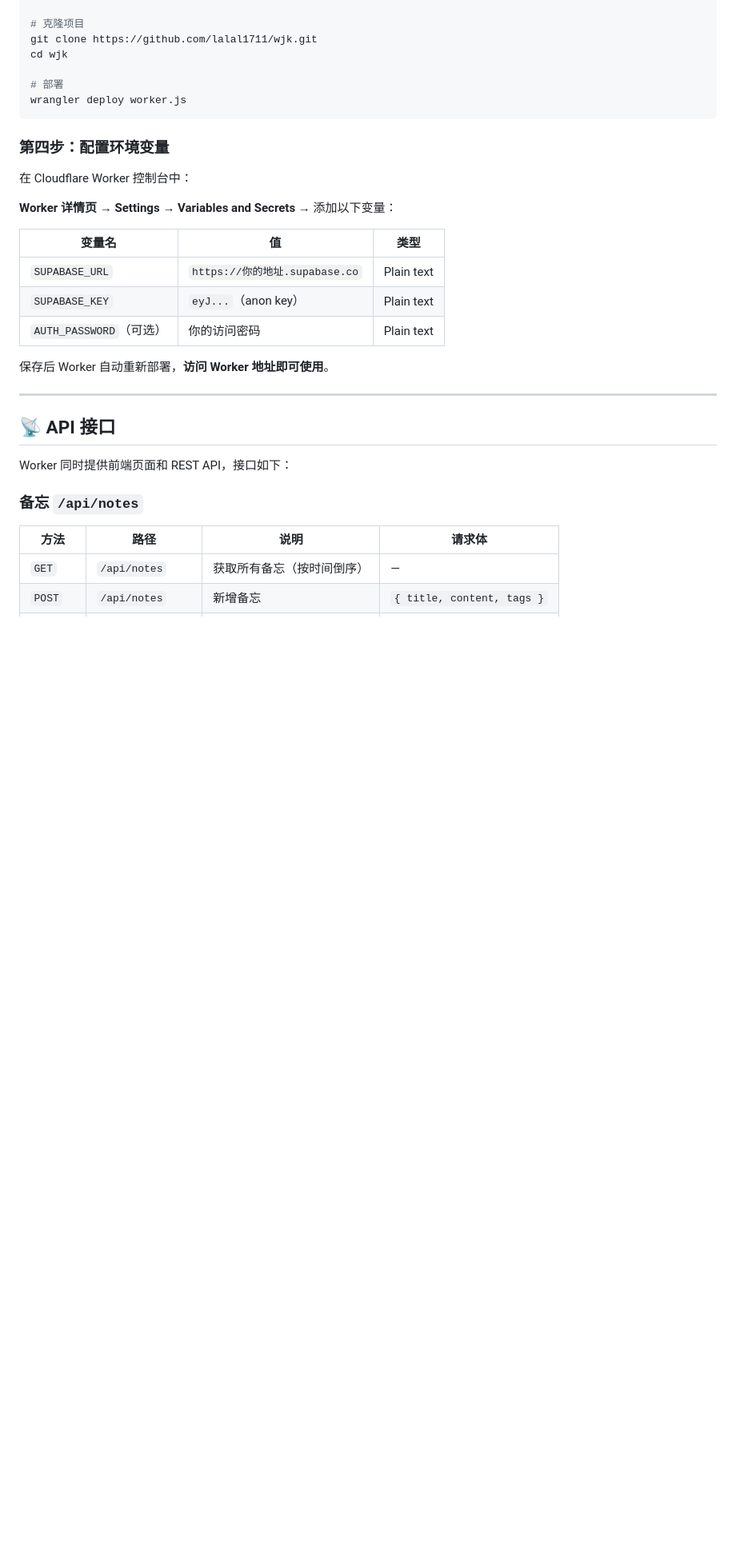
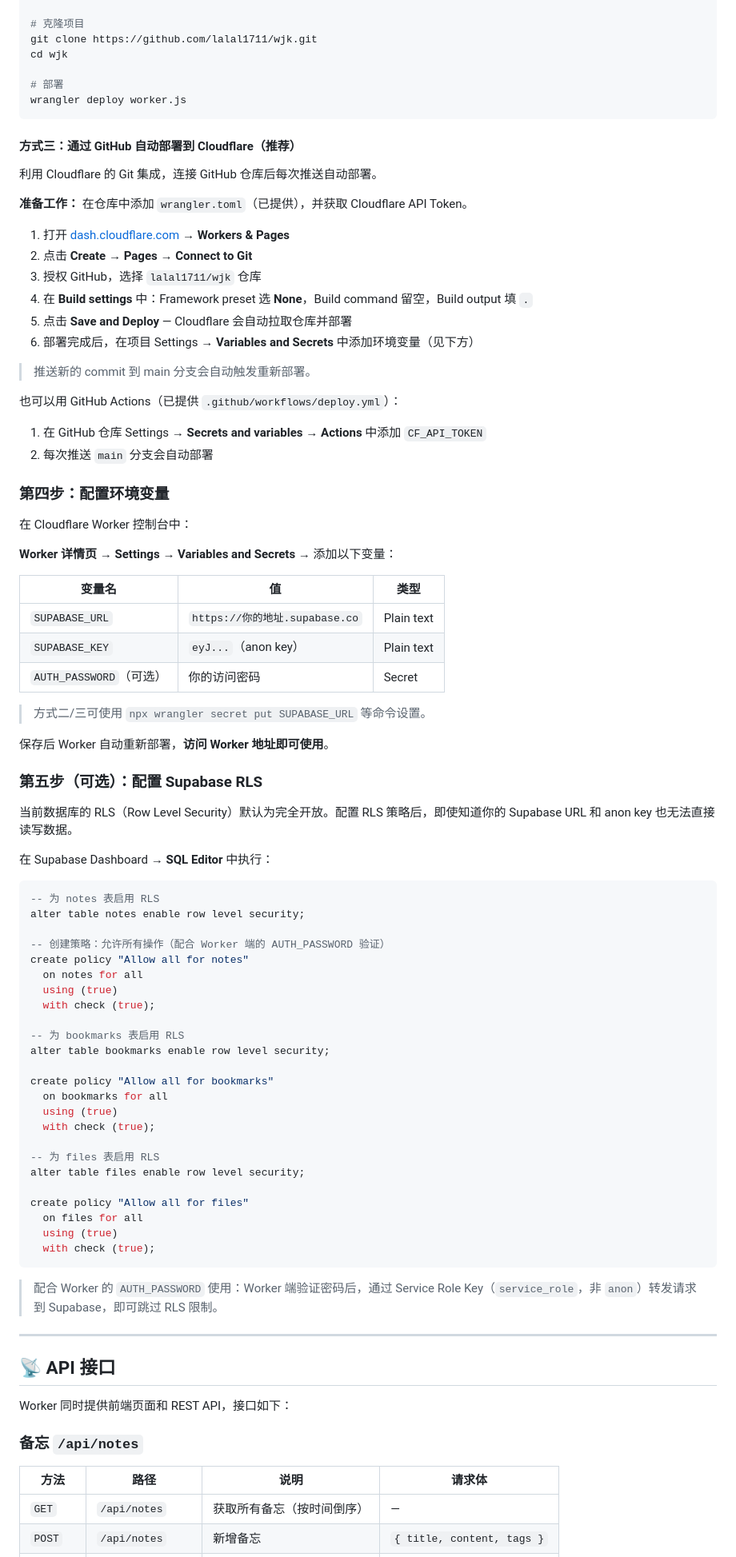
Before and after one commit to lalal1711/wjk, a Markdown page: README.md, the part around one of its changes. Shown at 80% size. Rendered like a GitHub page; blank space fills up the shorter version.

````diff
--- a/README.md
+++ b/README.md
@@ -131,6 +133,25 @@ cd wjk
 wrangler deploy worker.js
 ```
 
+#### 方式三：通过 GitHub 自动部署到 Cloudflare（推荐）
+
+利用 Cloudflare 的 Git 集成，连接 GitHub 仓库后每次推送自动部署。
+
+**准备工作：** 在仓库中添加 `wrangler.toml`（已提供），并获取 Cloudflare API Token。
+
+1. 打开 [dash.cloudflare.com](https://dash.cloudflare.com) → **Workers & Pages**
+2. 点击 **Create** → **Pages** → **Connect to Git**
+3. 授权 GitHub，选择 `lalal1711/wjk` 仓库
+4. 在 **Build settings** 中：Framework preset 选 **None**，Build command 留空，Build output 填 `.`
+5. 点击 **Save and Deploy** — Cloudflare 会自动拉取仓库并部署
+6. 部署完成后，在项目 Settings → **Variables and Secrets** 中添加环境变量（见下方）
+
+> 推送新的 commit 到 main 分支会自动触发重新部署。
+
+也可以用 GitHub Actions（已提供 `.github/workflows/deploy.yml`）：
+1. 在 GitHub 仓库 Settings → **Secrets and variables** → **Actions** 中添加 `CF_API_TOKEN`
+2. 每次推送 `main` 分支会自动部署
+
 ### 第四步：配置环境变量
 
 在 Cloudflare Worker 控制台中：
@@ -141,9 +162,46 @@ wrangler deploy worker.js
 | --- | --- | --- |
 | `SUPABASE_URL` | `https://你的地址.supabase.co` | Plain text |
 | `SUPABASE_KEY` | `eyJ...`（anon key） | Plain text |
-| `AUTH_PASSWORD`（可选） | 你的访问密码 | Plain text |
+| `AUTH_PASSWORD`（可选） | 你的访问密码 | Secret |
+
+> 方式二/三可使用 `npx wrangler secret put SUPABASE_URL` 等命令设置。
 
 保存后 Worker 自动重新部署，**访问 Worker 地址即可使用**。
+
+### 第五步（可选）：配置 Supabase RLS
+
+当前数据库的 RLS（Row Level Security）默认为完全开放。配置 RLS 策略后，即使知道你的 Supabase URL 和 anon key 也无法直接读写数据。
+
+在 Supabase Dashboard → **SQL Editor** 中执行：
+
+```sql
+-- 为 notes 表启用 RLS
+alter table notes enable row level security;
+
+-- 创建策略：允许所有操作（配合 Worker 端的 AUTH_PASSWORD 验证）
+create policy "Allow all for notes"
+  on notes for all
+  using (true)
+  with check (true);
+
+-- 为 bookmarks 表启用 RLS
+alter table bookmarks enable row level security;
+
+create policy "Allow all for bookmarks"
+  on bookmarks for all
+  using (true)
+  with check (true);
+
+-- 为 files 表启用 RLS
+alter table files enable row level security;
+
+create policy "Allow all for files"
+  on files for all
+  using (true)
+  with check (true);
+```
+
+> 配合 Worker 的 `AUTH_PASSWORD` 使用：Worker 端验证密码后，通过 Service Role Key（`service_role`，非 `anon`）转发请求到 Supabase，即可跳过 RLS 限制。
 
 * * *
 
````
Also changed, not shown: other parts of README.md (+17 -6 lines).
